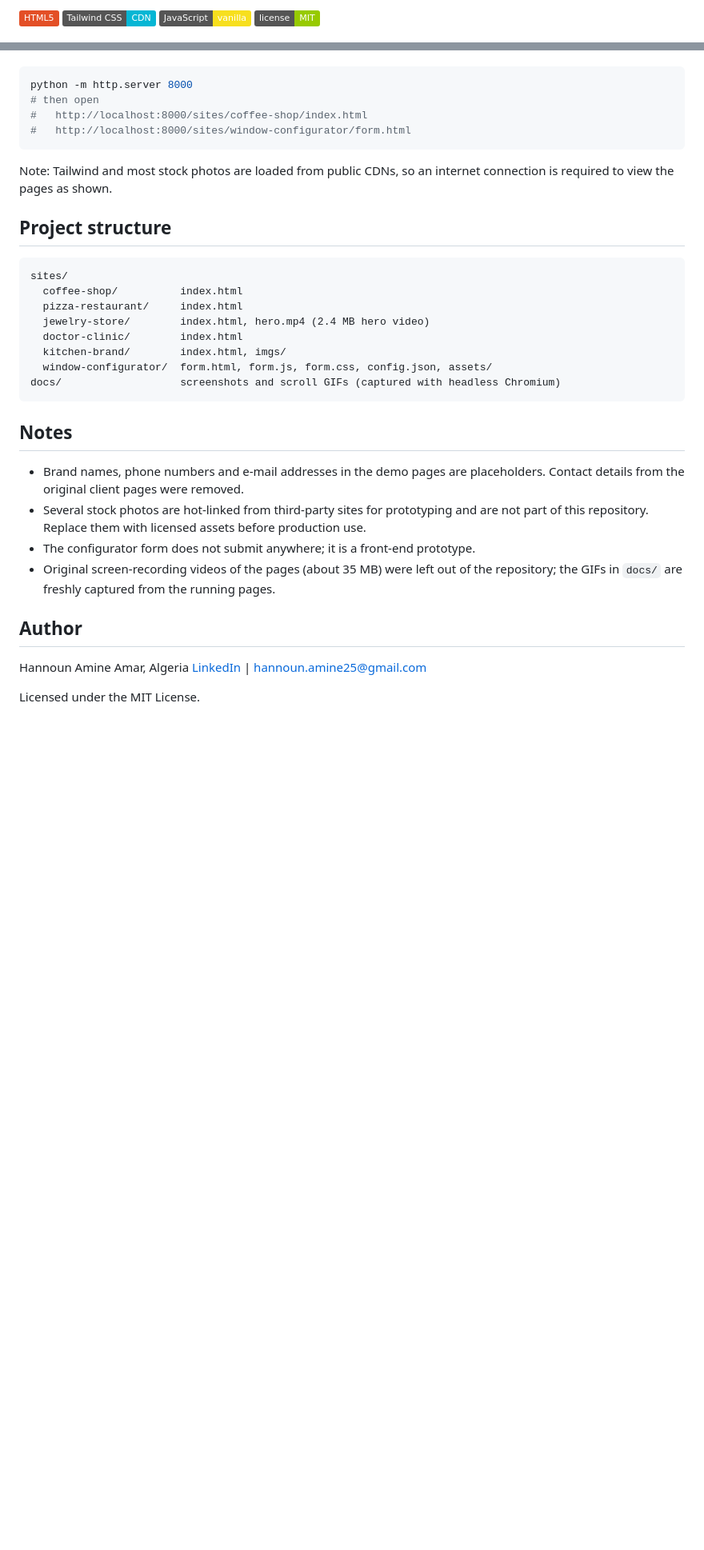
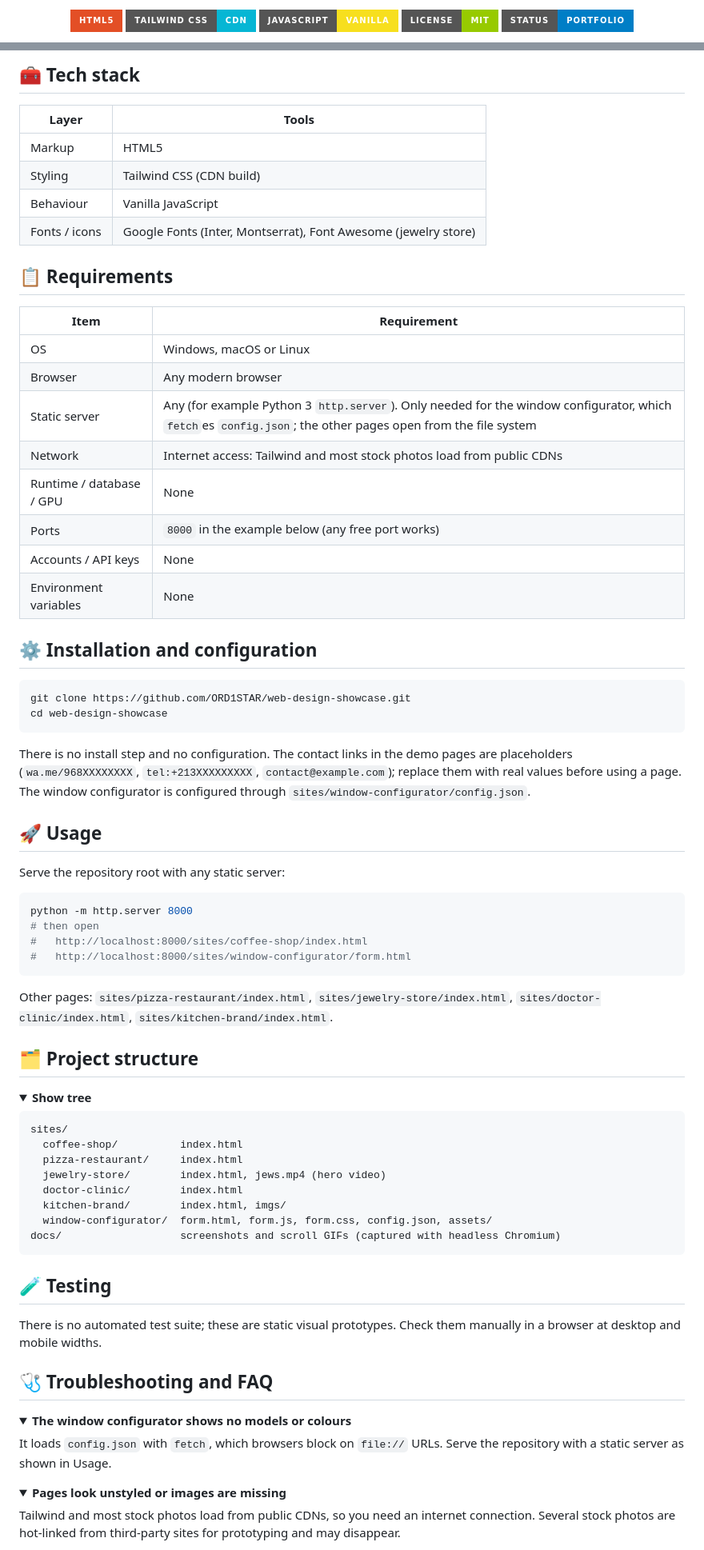
Before and after one commit to ORD1STAR/web-design-showcase, a Markdown page: README.md, 2 parts joined by grey strips. Shown at 80% size. GitHub-like rendering; folded sections open; badges without logos; blank space fills up the shorter version.

Commit message:
docs: modernize README with animated header, requirements and setup guide
Co-Authored-By: Claude Sonnet 5.5 <noreply@anthropic.com>

````diff
--- a/README.md
+++ b/README.md
@@ -4,6 +8,9 @@ Six responsive, framework-free landing pages and UI prototypes for small-busines
 
-![HTML5](https://img.shields.io/badge/HTML5-E34F26?logo=html5&logoColor=white)
-![Tailwind CSS](https://img.shields.io/badge/Tailwind_CSS-CDN-06B6D4?logo=tailwindcss&logoColor=white)
-![JavaScript](https://img.shields.io/badge/JavaScript-vanilla-F7DF1E?logo=javascript&logoColor=black)
-![License](https://img.shields.io/badge/license-MIT-green)
+<p align="center">
+  <img src="https://img.shields.io/badge/HTML5-E34F26?style=for-the-badge&logo=html5&logoColor=white" alt="HTML5" />
+  <img src="https://img.shields.io/badge/Tailwind_CSS-CDN-06B6D4?style=for-the-badge&logo=tailwindcss&logoColor=white" alt="Tailwind CSS" />
+  <img src="https://img.shields.io/badge/JavaScript-vanilla-F7DF1E?style=for-the-badge&logo=javascript&logoColor=black" alt="JavaScript" />
+  <img src="https://img.shields.io/badge/license-MIT-green?style=for-the-badge" alt="License" />
+  <img src="https://img.shields.io/badge/status-portfolio-blue?style=for-the-badge" alt="Status" />
+</p>
 
@@ -38,3 +96,37 @@ No build step. Serve the repository root with any static server (needed for the
+## 🧰 Tech stack
+
+| Layer | Tools |
+| --- | --- |
+| Markup | HTML5 |
+| Styling | Tailwind CSS (CDN build) |
+| Behaviour | Vanilla JavaScript |
+| Fonts / icons | Google Fonts (Inter, Montserrat), Font Awesome (jewelry store) |
+
+## 📋 Requirements
+
+| Item | Requirement |
+| --- | --- |
+| OS | Windows, macOS or Linux |
+| Browser | Any modern browser |
+| Static server | Any (for example Python 3 `http.server`). Only needed for the window configurator, which `fetch`es `config.json`; the other pages open from the file system |
+| Network | Internet access: Tailwind and most stock photos load from public CDNs |
+| Runtime / database / GPU | None |
+| Ports | `8000` in the example below (any free port works) |
+| Accounts / API keys | None |
+| Environment variables | None |
+
+## ⚙ Installation and configuration
+
+```bash
+git clone https://github.com/ORD1STAR/web-design-showcase.git
+cd web-design-showcase
+```
+
+There is no install step and no configuration. The contact links in the demo pages are placeholders (`wa.me/968XXXXXXXX`, `tel:+213XXXXXXXXX`, `contact@example.com`); replace them with real values before using a page. The window configurator is configured through `sites/window-configurator/config.json`.
+
+## 🚀 Usage
+
+Serve the repository root with any static server:
 
 ```bash
 python -m http.server 8000
@@ -43,31 +135,43 @@ python -m http.server 8000
 #   http://localhost:8000/sites/window-configurator/form.html
 ```
 
-Note: Tailwind and most stock photos are loaded from public CDNs, so an internet connection is required to view the pages as shown.
+Other pages: `sites/pizza-restaurant/index.html`, `sites/jewelry-store/index.html`, `sites/doctor-clinic/index.html`, `sites/kitchen-brand/index.html`.
 
-## Project structure
+## 🗂 Project structure
+
+<details>
+<summary><b>Show tree</b></summary>
 
 ```
 sites/
   coffee-shop/          index.html
   pizza-restaurant/     index.html
-  jewelry-store/        index.html, hero.mp4 (2.4 MB hero video)
+  jewelry-store/        index.html, jews.mp4 (hero video)
   doctor-clinic/        index.html
   kitchen-brand/        index.html, imgs/
   window-configurator/  form.html, form.js, form.css, config.json, assets/
 docs/                   screenshots and scroll GIFs (captured with headless Chromium)
 ```
 
-## Notes
+</details>
 
-- Brand names, phone numbers and e-mail addresses in the demo pages are placeholders. Contact details from the original client pages were removed.
-- Several stock photos are hot-linked from third-party sites for prototyping and are not part of this repository. Replace them with licensed assets before production use.
-- The configurator form does not submit anywhere; it is a front-end prototype.
-- Original screen-recording videos of the pages (about 35 MB) were left out of the repository; the GIFs in `docs/` are freshly captured from the running pages.
+## 🧪 Testing
 
-## Author
+There is no automated test suite; these are static visual prototypes. Check them manually in a browser at desktop and mobile widths.
 
-Hannoun Amine Amar, Algeria
-[LinkedIn](https://www.linkedin.com/in/hannoun-amine/) | hannoun.amine25@gmail.com
+## 🩺 Troubleshooting and FAQ
 
-Licensed under the MIT License.
+<details>
+<summary><b>The window configurator shows no models or colours</b></summary>
+
+It loads `config.json` with `fetch`, which browsers block on `file://` URLs. Serve the repository with a static server as shown in Usage.
+
+</details>
+
+<details>
+<summary><b>Pages look unstyled or images are missing</b></summary>
+
+Tailwind and most stock photos load from public CDNs, so you need an internet connection. Several stock photos are hot-linked from third-party sites for prototyping and may disappear.
+
+</details>
+
````
Also changed, not shown: other parts of README.md (+113 -10 lines).
